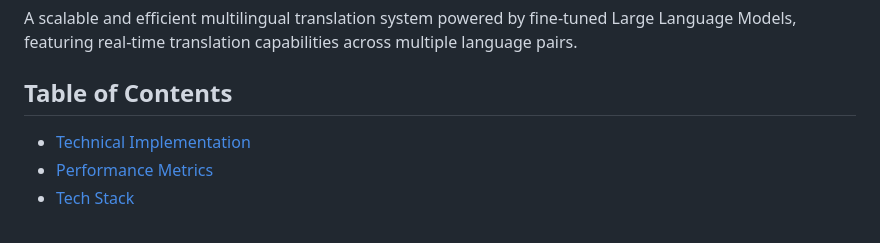
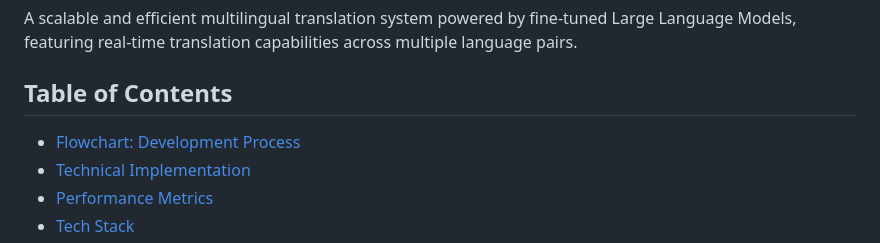
Before and after one commit to aktheroy/Multilingual_Translation, a Markdown page: README.md, the part around the change printed below. GitHub-like rendering.

```diff
--- a/README.md
+++ b/README.md
@@ -7,6 +7,7 @@ https://github.com/user-attachments/assets/31badbbf-7226-4d41-b8a1-d77158298d9d
 A scalable and efficient multilingual translation system powered by fine-tuned Large Language Models, featuring real-time translation capabilities across multiple language pairs.
 
 ## Table of Contents
+- [Flowchart: Development Process](#-Flowchart)
 - [Technical Implementation](#-technical-implementation)
 - [Performance Metrics](#-performance-metrics)
 - [Tech Stack](#-tech-stack)
```
Also changed, not shown: other parts of README.md (+4 -0 lines).
